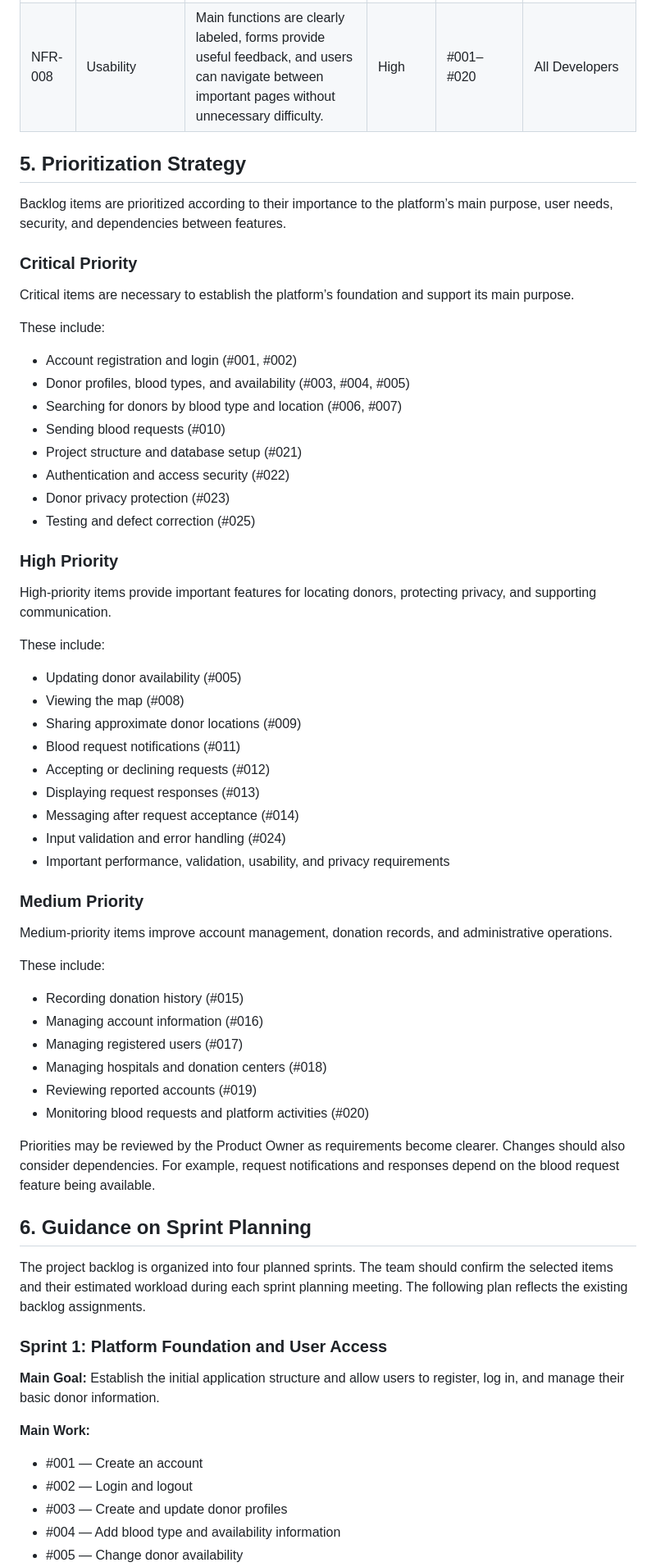
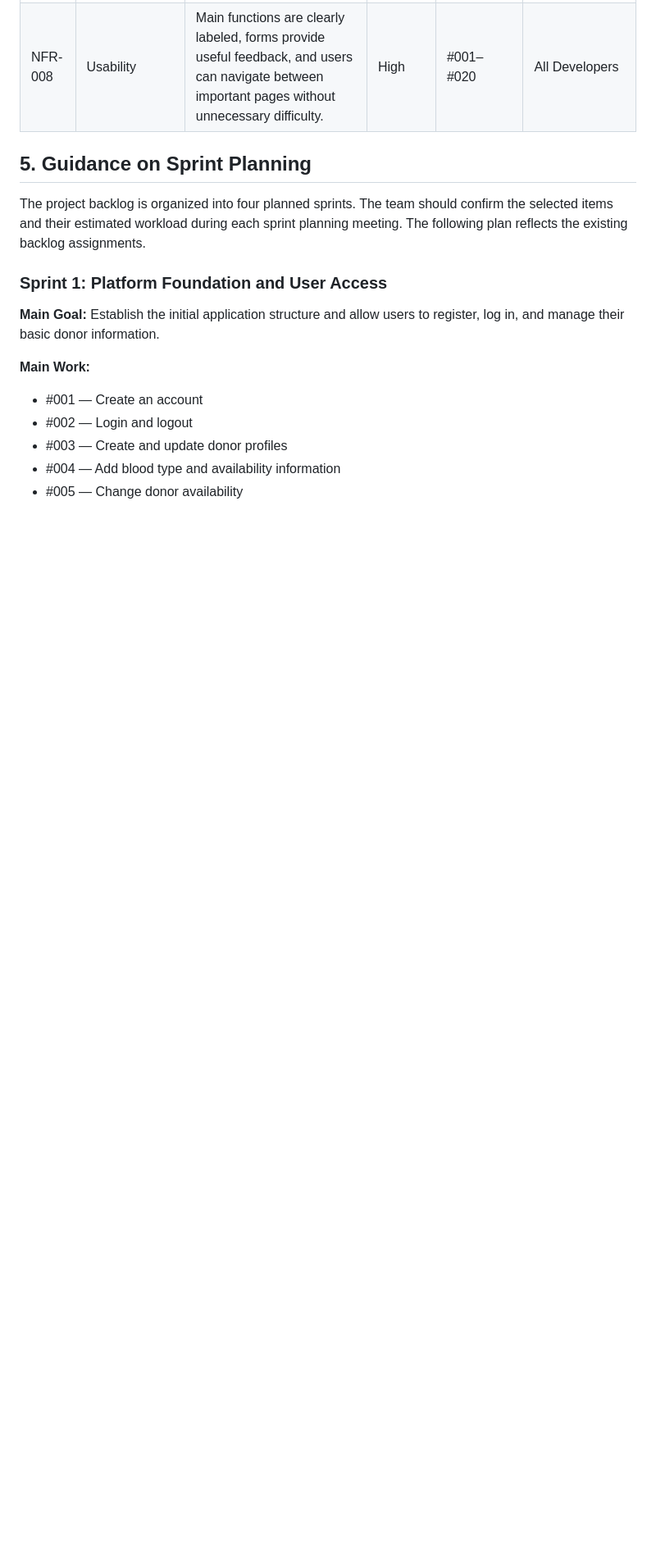
Before and after one commit to Kaihansaba/Ehda-Portal, a Markdown page: 1.Project-Backlogs/Product-Backlog.md, the part around one of its changes. Shown at 82% size. GitHub-like rendering; blank space fills up the shorter version.

Commit message:
Reviewed Product-Backlog.md

```diff
--- a/1.Project-Backlogs/Product-Backlog.md
+++ b/1.Project-Backlogs/Product-Backlog.md
@@ -65,57 +65,8 @@ The following quality requirements apply across the platform. They describe how
 | NFR-007 | Maintainability | Code is organized into understandable components, follows consistent naming practices, and is documented where needed to support future changes. | Medium | #021, #024, #025 | All Developers |
 | NFR-008 | Usability | Main functions are clearly labeled, forms provide useful feedback, and users can navigate between important pages without unnecessary difficulty. | High | #001–#020 | All Developers |
 
-## 5. Prioritization Strategy
 
-Backlog items are prioritized according to their importance to the platform’s main purpose, user needs, security, and dependencies between features.
-
-### Critical Priority
-
-Critical items are necessary to establish the platform’s foundation and support its main purpose.
-
-These include:
-
-- Account registration and login (#001, #002)
-- Donor profiles, blood types, and availability (#003, #004, #005)
-- Searching for donors by blood type and location (#006, #007)
-- Sending blood requests (#010)
-- Project structure and database setup (#021)
-- Authentication and access security (#022)
-- Donor privacy protection (#023)
-- Testing and defect correction (#025)
-
-### High Priority
-
-High-priority items provide important features for locating donors, protecting privacy, and supporting communication.
-
-These include:
-
-- Updating donor availability (#005)
-- Viewing the map (#008)
-- Sharing approximate donor locations (#009)
-- Blood request notifications (#011)
-- Accepting or declining requests (#012)
-- Displaying request responses (#013)
-- Messaging after request acceptance (#014)
-- Input validation and error handling (#024)
-- Important performance, validation, usability, and privacy requirements
-
-### Medium Priority
-
-Medium-priority items improve account management, donation records, and administrative operations.
-
-These include:
-
-- Recording donation history (#015)
-- Managing account information (#016)
-- Managing registered users (#017)
-- Managing hospitals and donation centers (#018)
-- Reviewing reported accounts (#019)
-- Monitoring blood requests and platform activities (#020)
-
-Priorities may be reviewed by the Product Owner as requirements become clearer. Changes should also consider dependencies. For example, request notifications and responses depend on the blood request feature being available.
-
-## 6. Guidance on Sprint Planning
+## 5. Guidance on Sprint Planning
 
 The project backlog is organized into four planned sprints. The team should confirm the selected items and their estimated workload during each sprint planning meeting. The following plan reflects the existing backlog assignments.
 
```
Also changed, not shown: other parts of 1.Project-Backlogs/Product-Backlog.md (+2 -21 lines).
